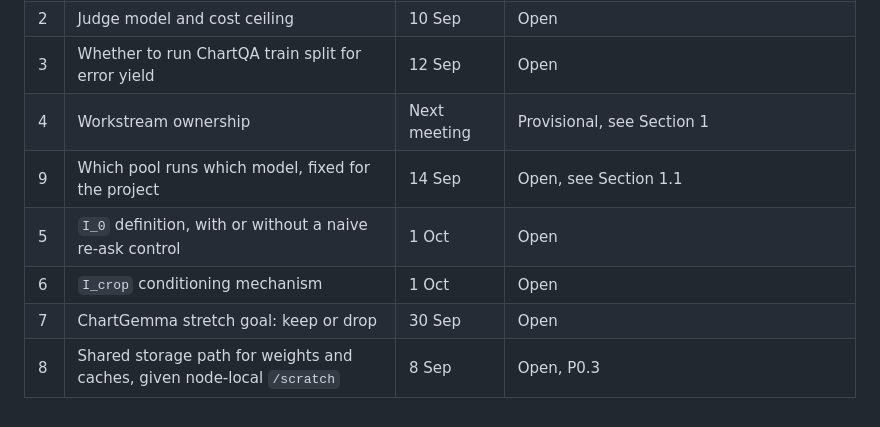
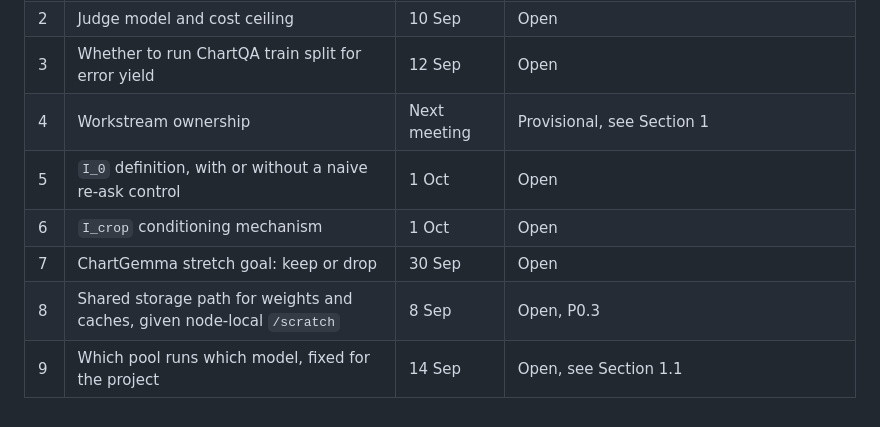
Before and after one commit to the-neemon/type-aware-vlm-failures, a Markdown page: TASKS.md, the part around the change. Drawn GitHub-style.

Commit message:
Sort the open decisions table by number
Decision 9 was appended in the wrong row.

Co-Authored-By: Claude Opus 5 <noreply@anthropic.com>

```diff
--- a/TASKS.md
+++ b/TASKS.md
@@ -562,8 +562,8 @@ Record the resolution here as each is made.
 | 2 | Judge model and cost ceiling | 10 Sep | Open |
 | 3 | Whether to run ChartQA train split for error yield | 12 Sep | Open |
 | 4 | Workstream ownership | Next meeting | Provisional, see Section 1 |
-| 9 | Which pool runs which model, fixed for the project | 14 Sep | Open, see Section 1.1 |
 | 5 | `I_0` definition, with or without a naive re-ask control | 1 Oct | Open |
 | 6 | `I_crop` conditioning mechanism | 1 Oct | Open |
 | 7 | ChartGemma stretch goal: keep or drop | 30 Sep | Open |
 | 8 | Shared storage path for weights and caches, given node-local `/scratch` | 8 Sep | Open, P0.3 |
+| 9 | Which pool runs which model, fixed for the project | 14 Sep | Open, see Section 1.1 |
```
